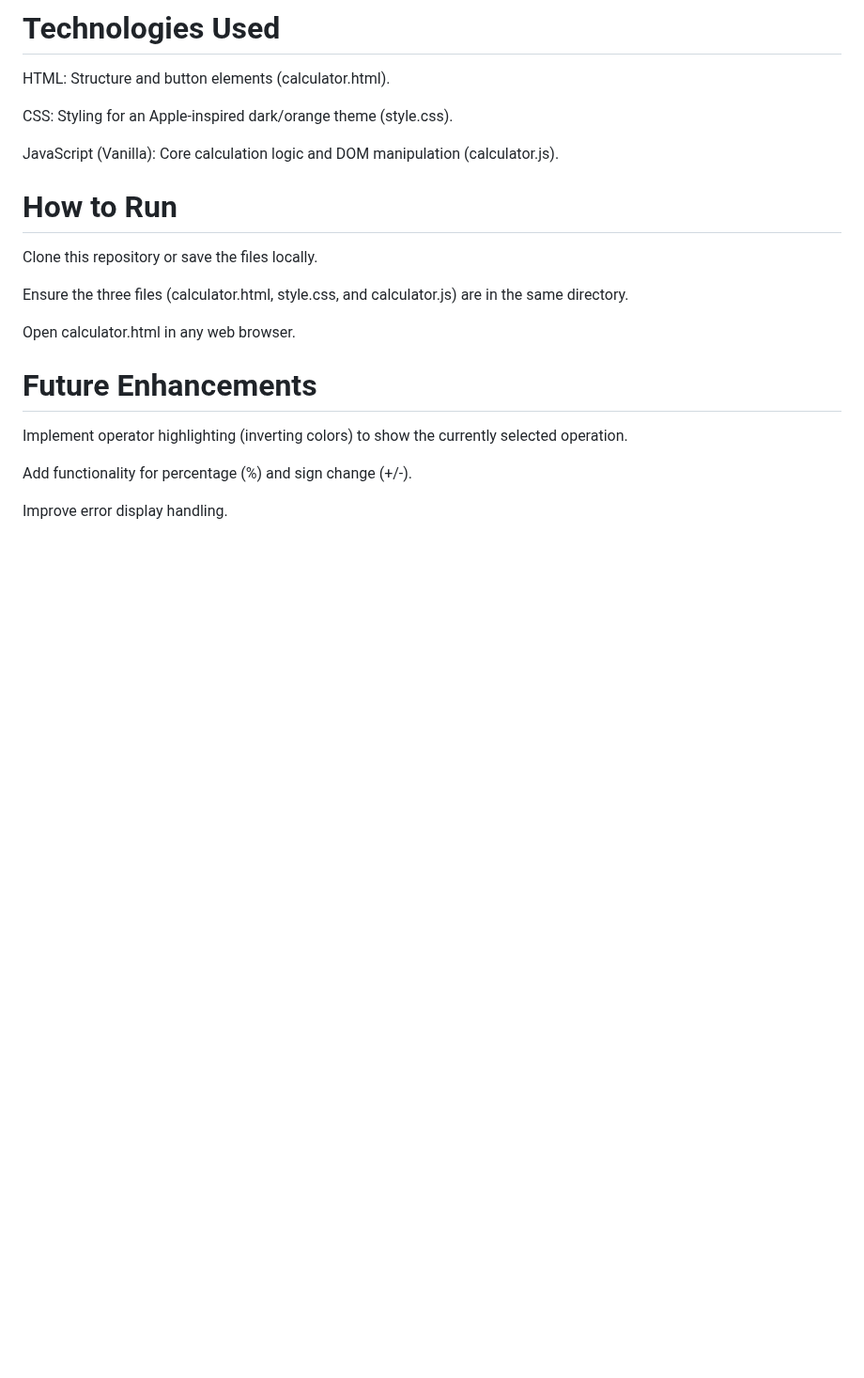
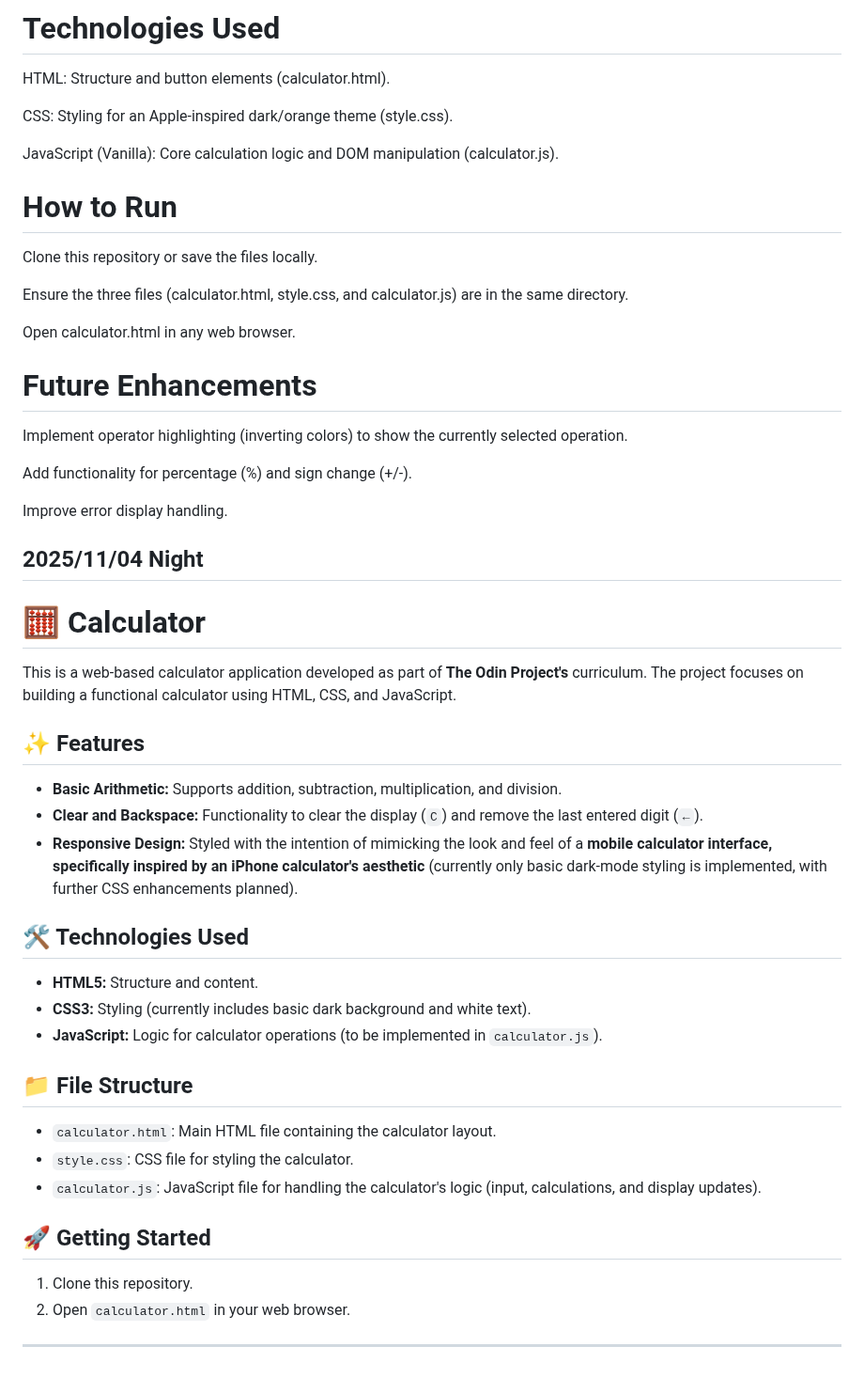
Before and after one commit to LJDJGC/Learning-log, a Markdown page: README.md, the part around the change. Shown at 94% size. Rendered like a GitHub page; blank space fills up the shorter version.

Commit message:
2025/11/04 Night

```diff
--- a/README.md
+++ b/README.md
@@ -1734,3 +1734,33 @@ Implement operator highlighting (inverting colors) to show the currently selecte
 Add functionality for percentage (%) and sign change (+/-).
 
 Improve error display handling.
+
+## 2025/11/04 Night
+# 🧮 Calculator
+
+This is a web-based calculator application developed as part of **The Odin Project's** curriculum. The project focuses on building a functional calculator using HTML, CSS, and JavaScript.
+
+## ✨ Features
+
+* **Basic Arithmetic:** Supports addition, subtraction, multiplication, and division.
+* **Clear and Backspace:** Functionality to clear the display (`C`) and remove the last entered digit (`←`).
+* **Responsive Design:** Styled with the intention of mimicking the look and feel of a **mobile calculator interface, specifically inspired by an iPhone calculator's aesthetic** (currently only basic dark-mode styling is implemented, with further CSS enhancements planned).
+
+## 🛠️ Technologies Used
+
+* **HTML5:** Structure and content.
+* **CSS3:** Styling (currently includes basic dark background and white text).
+* **JavaScript:** Logic for calculator operations (to be implemented in `calculator.js`).
+
+## 📁 File Structure
+
+* `calculator.html`: Main HTML file containing the calculator layout.
+* `style.css`: CSS file for styling the calculator.
+* `calculator.js`: JavaScript file for handling the calculator's logic (input, calculations, and display updates).
+
+## 🚀 Getting Started
+
+1.  Clone this repository.
+2.  Open `calculator.html` in your web browser.
+
+---
```
